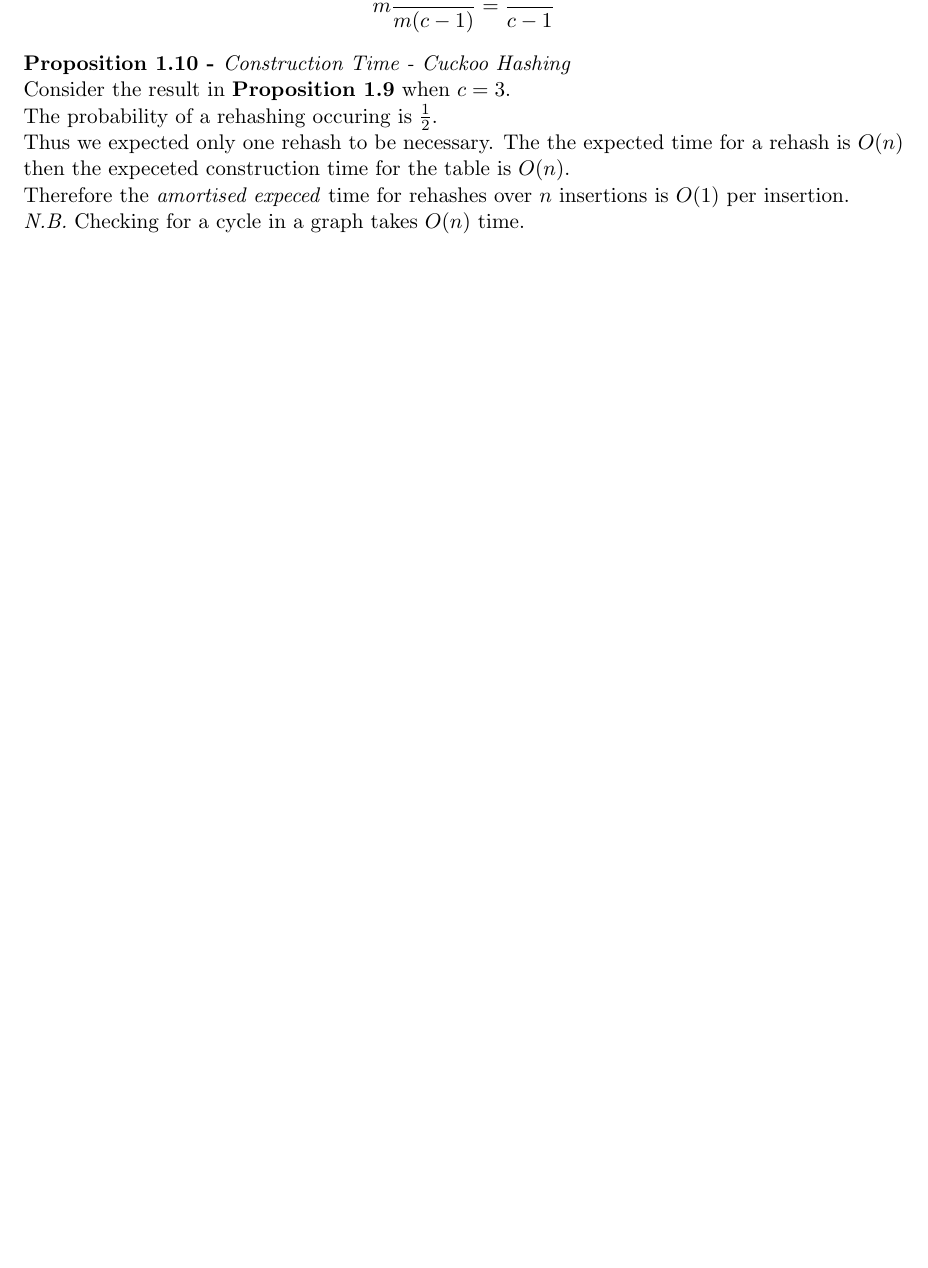
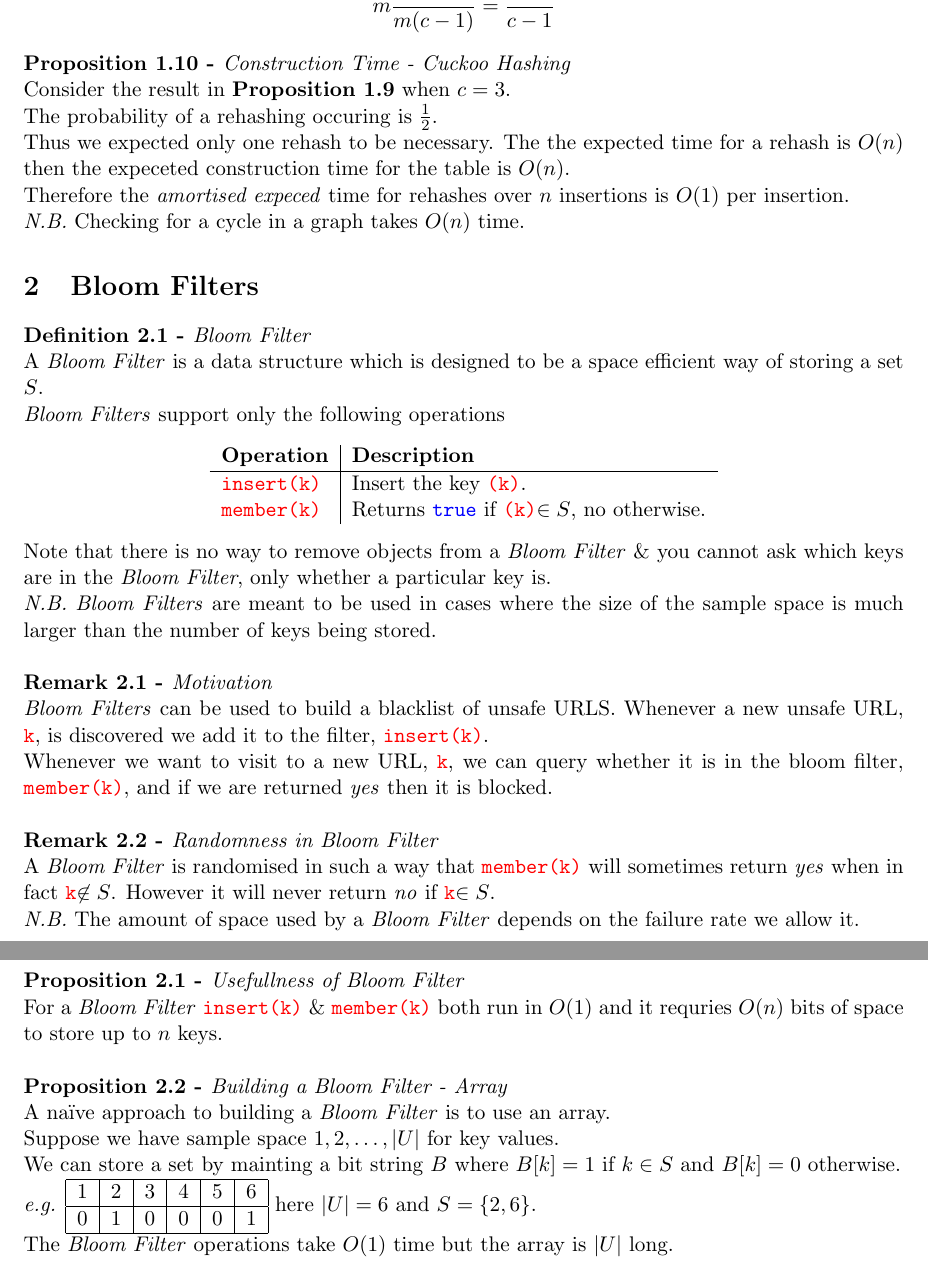
Before and after one commit to dajhutchinson/AdvancedAlgorithms, a LaTeX document (Notes/src/NotesAA.tex): part of page 9 of 11 before the commit and two parts of pages 9 and 10 of 12 after it, the two joined at a grey line, cut so that both start at the same text, the shorter picture padded with empty space. Compiled offline with pdfLaTeX.

Commit message:
Lecture 5

```diff
--- a/Notes/src/NotesAA.tex
+++ b/Notes/src/NotesAA.tex
@@ -434,6 +434,43 @@ The probability of a rehashing occuring is $\frac12$.\\
 Thus we expected only one rehash to be necessary. The the expected time for a rehash is $O(n)$ then the expeceted construction time for the table is $O(n)$.\\
 Therefore the \textit{amortised expeced} time for rehashes over $n$ insertions is $O(1)$ per insertion.\\
 \nb Checking for a cycle in a graph takes $O(n)$ time.
+
+\section{Bloom Filters}
+
+\definition{Bloom Filter}
+A \textit{Bloom Filter} is a data structure which is designed to be a space efficient way of storing a set $S$.\\
+\textit{Bloom Filters} support only the following operations
+\begin{center}
+\begin{tabular}{l|l}
+\textbf{Operation}&\textbf{Description}\\\hline
+\lstinline!insert(k)!&Insert the key \lstinline!(k)!.\\
+\lstinline!member(k)!&Returns \lstinline!true! if \lstinline!(k)!$\in S$, no otherwise.
+\end{tabular}
+\end{center}
+Note that there is no way to remove objects from a \textit{Bloom Filter} \& you cannot ask which keys are in the \textit{Bloom Filter}, only whether a particular key is.\\
+\nb \textit{Bloom Filters} are meant to be used in cases where the size of the sample space is much larger than the number of keys being stored.\\
+
+\remark{Motivation}
+\textit{Bloom Filters} can be used to build a blacklist of unsafe URLS. Whenever a new unsafe URL, \lstinline!k!, is discovered we add it to the filter, \lstinline!insert(k)!.\\
+Whenever we want to visit to a new URL, \lstinline!k!, we can query whether it is in the bloom filter, \lstinline!member(k)!, and if we are returned \textit{yes} then it is blocked.\\
+
+\remark{Randomness in Bloom Filter}
+A \textit{Bloom Filter} is randomised in such a way that \lstinline!member(k)! will sometimes return \textit{yes} when in fact \lstinline!k!$\not\in S$. However it will never return \textit{no} if \lstinline!k!$\in S$.\\
+\nb The amount of space used by a \textit{Bloom Filter} depends on the failure rate we allow it.\\
+
+\proposition{Usefullness of Bloom Filter}
+For a \textit{Bloom Filter} \lstinline!insert(k)! \& \lstinline!member(k)! both run in $O(1)$ and it requries $O(n)$ bits of space to store up to $n$ keys.\\
+
+\proposition{Building a Bloom Filter - Array}
+A na\"ive approach to building a \textit{Bloom Filter} is to use an array.\\
+Suppose we have sample space $1,2,\dots,|U|$ for key values.\\
+We can store a set by mainting a bit string $B$ where $B[k]=1$ if $k\in S$ and $B[k]=0$ otherwise.\\
+\eg \begin{tabular}{|c|c|c|c|c|c|}
+\hline
+1&2&3&4&5&6\\\hline
+0&1&0&0&0&1\\\hline
+\end{tabular} here $|U|=6$ and $S=\{2,6\}$.\\
+The \textit{Bloom Filter} operations take $O(1)$ time but the array is $|U|$ long.\\
 
 \newpage
 \setcounter{section}{-1}
```
Also changed, not shown: Notes/NotesAA.pdf, Notes/src/NotesAA.tex (2 more changed lines).
